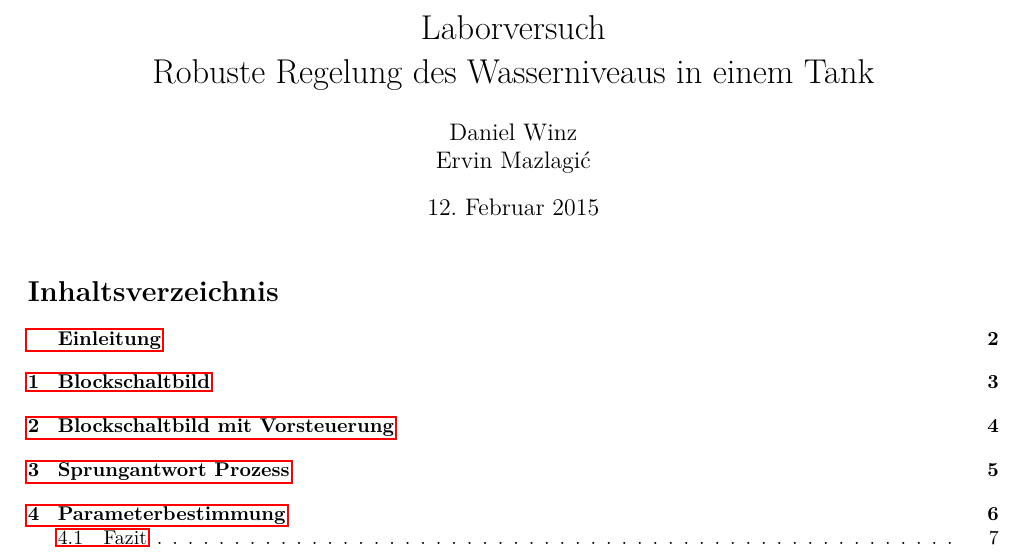
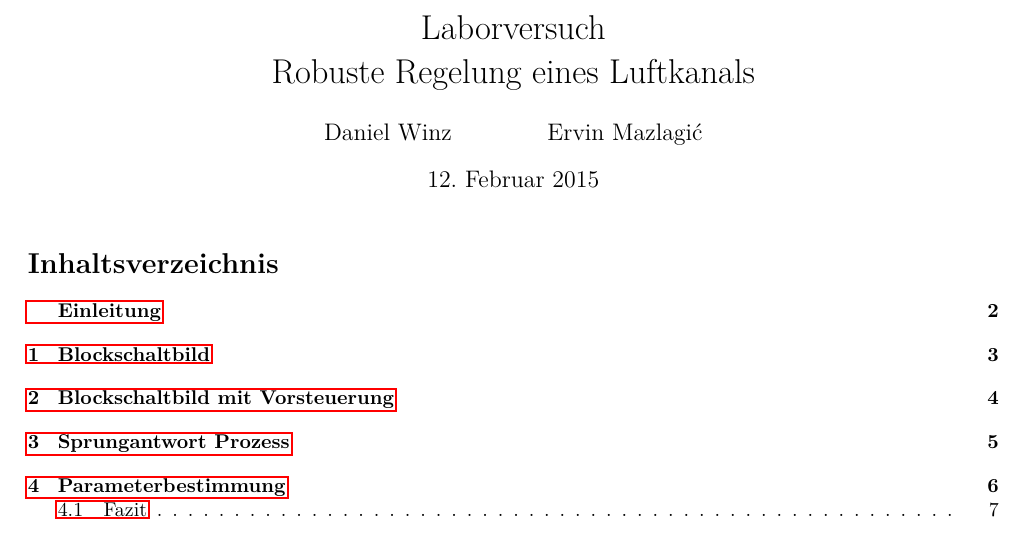
Before and after one commit to daniw/rt-l, a LaTeX document (luftkanal/luftkanal.tex): part of page 1 of 18, cut so that both start at the same text. Compiled offline with pdfLaTeX.

Commit message:
Titel korrigiert

```diff
--- a/luftkanal/luftkanal.tex
+++ b/luftkanal/luftkanal.tex
@@ -5,8 +5,8 @@
 % testing a new package for SI-Units
 \usepackage{siunitx}
 
-\title{Laborversuch \\Robuste Regelung des Wasserniveaus in einem Tank}
-\author{Daniel Winz \\Ervin Mazlagi\'c}
+\title{Laborversuch \\Robuste Regelung eines Luftkanals}
+\author{Daniel Winz \and Ervin Mazlagi\'c}
 \date{\today}
 
 \begin{document}
```
Also changed, not shown: niveau/niveau.tex (+1 -1 lines).
